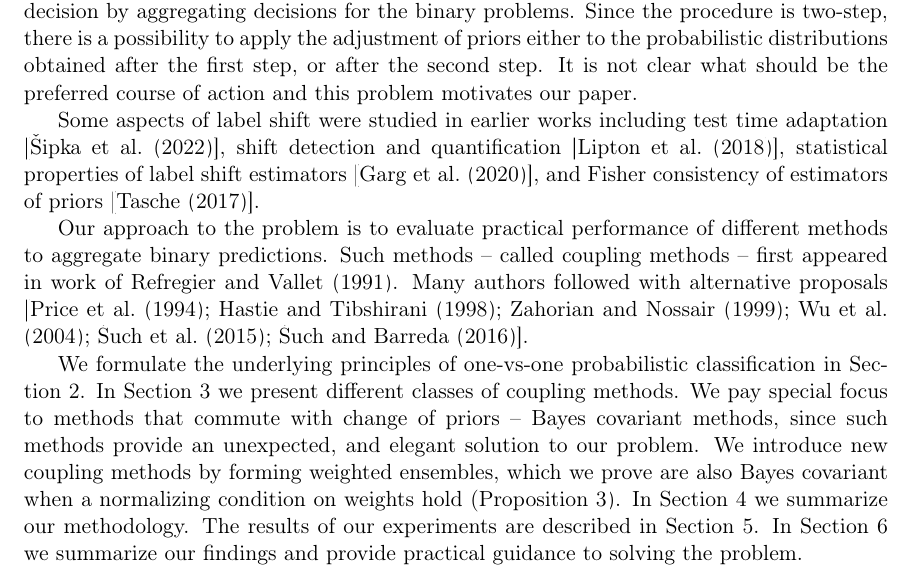
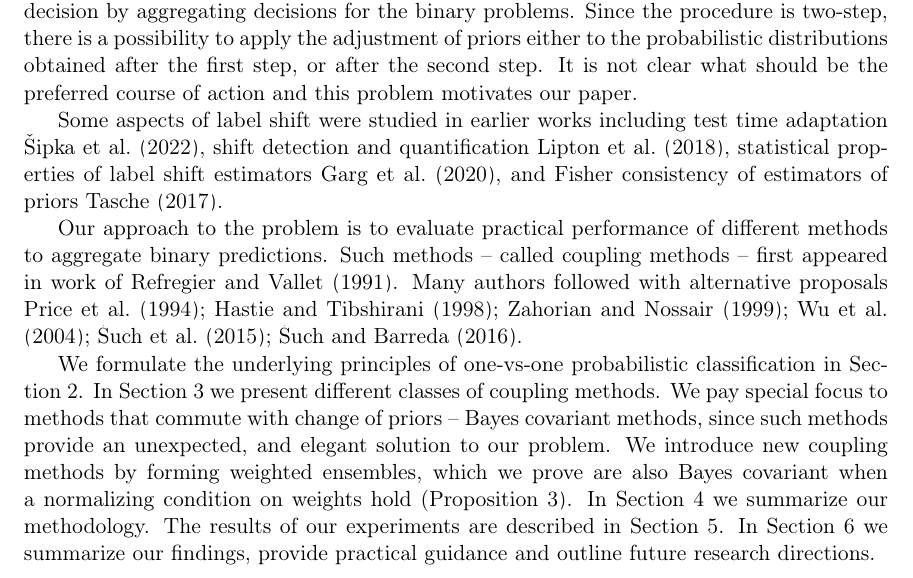
Before and after one commit to ondrej-such/snh1, a LaTeX paper (paper.tex, which reads intro.tex): part of page 2 of 20, cut so that both start at the same text. Compiled offline with pdfLaTeX.

Commit message:
Change cite

```diff
--- a/intro.tex
+++ b/intro.tex
@@ -21,9 +21,9 @@ Change of priors can be effectively dealt with in probabilistic classifiers. The
 There is a subtle issue with this approach  when handling probabilistic classifiers arising in one-vs-one classification framework.   One-vs-one classification is a two-step framework to solve  multi-class classification problems. In the first step it reduces the multiclass problem to a series of binary classification problems. In the second step it deduces the multi-class decision by aggregating decisions for the binary problems. Since the procedure is two-step, there is a possibility to apply the adjustment of priors either to the probabilistic distributions obtained after the first step, or after the second step. It is not clear what should be the preferred course of action and this problem motivates our paper.
 
 Some aspects of label shift were studied in earlier works including test time adaptation
-[\cite{vsipka2022hitchhiker}], shift detection and quantification [\cite{lipton2018detecting}], statistical properties of label shift estimators [\cite{garg2020unified}], and Fisher consistency of estimators of priors [\cite{tasche2017fisher}].
+\cite{vsipka2022hitchhiker}, shift detection and quantification \cite{lipton2018detecting}, statistical properties of label shift estimators \cite{garg2020unified}, and Fisher consistency of estimators of priors \cite{tasche2017fisher}.
 
 
-Our approach to the problem is to evaluate practical performance of different methods to aggregate binary predictions. Such methods -- called coupling methods -- first appeared in work of \cite{refregier1991probabilistic}. Many authors followed with alternative proposals [\cite{price1994pairwise, hastie1998classification,  zahorian1999partitioned, wu2004probability, vsuch2015new, vsuch2016bayes}].
+Our approach to the problem is to evaluate practical performance of different methods to aggregate binary predictions. Such methods -- called coupling methods -- first appeared in work of \cite{refregier1991probabilistic}. Many authors followed with alternative proposals \cite{price1994pairwise, hastie1998classification,  zahorian1999partitioned, wu2004probability, vsuch2015new, vsuch2016bayes}.
 
-We formulate the underlying principles of one-vs-one probabilistic classification in Section 2. In Section 3 we present  different classes of coupling methods. We pay special focus to methods that commute with change of priors -- Bayes covariant methods, since such methods provide an unexpected, and elegant solution to our problem. We introduce new coupling methods by forming weighted ensembles, which we prove are also Bayes covariant when a normalizing condition on weights hold (Proposition \ref{prop:ensemble}).  In Section 4 we summarize our methodology. The results of our experiments are described in Section 5. In Section 6 we summarize our findings and provide practical guidance to solving the problem.
+We formulate the underlying principles of one-vs-one probabilistic classification in Section 2. In Section 3 we present  different classes of coupling methods. We pay special focus to methods that commute with change of priors -- Bayes covariant methods, since such methods provide an unexpected, and elegant solution to our problem. We introduce new coupling methods by forming weighted ensembles, which we prove are also Bayes covariant when a normalizing condition on weights hold (Proposition \ref{prop:ensemble}).  In Section 4 we summarize our methodology. The results of our experiments are described in Section 5. In Section 6 we summarize our findings, provide practical guidance and outline future research directions.
```
